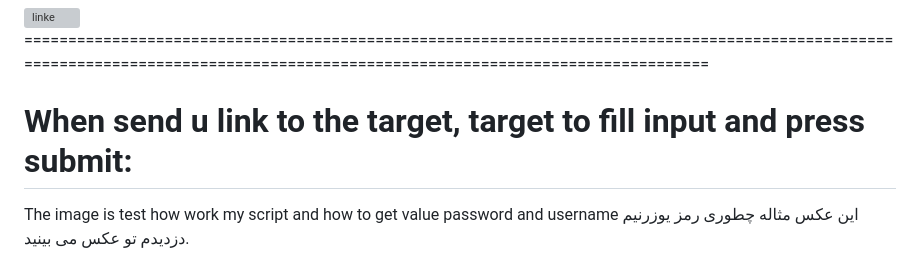
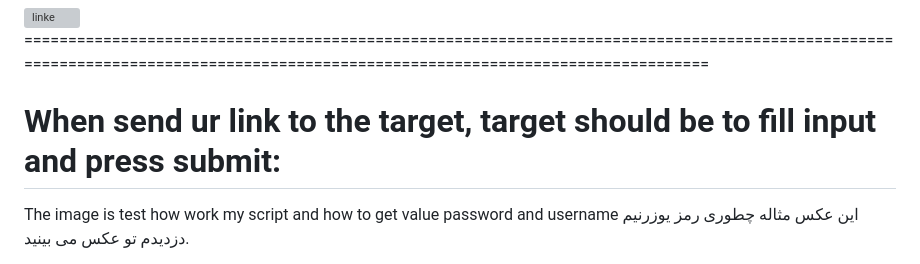
Before and after one commit to khaldsalhi/Phinshing_instagram, a Markdown page: README.md, the part around the change. Rendered like a GitHub page; grey boxes are pictures that could not be loaded.

```diff
--- a/README.md
+++ b/README.md
@@ -30,7 +30,7 @@ run script in loptop
 
 =================================================================================================================================================================================
 
-# When send u link to the target, target to fill input and press submit:
+# When send ur link to the target, target should be to fill input and press submit:
 
 The image is test how work my script and how to get value password and username
 این عکس مثاله چطوری رمز یوزرنیم دزدیدم تو عکس می بینید.
```
